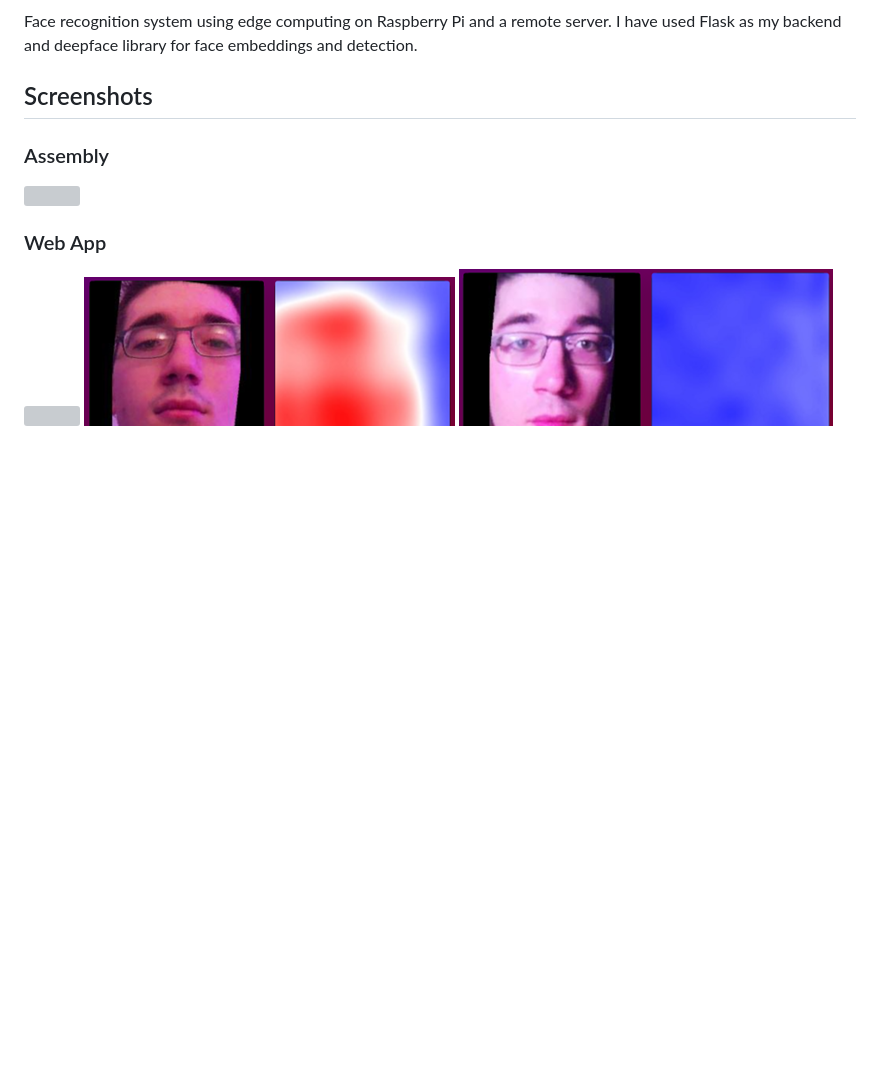
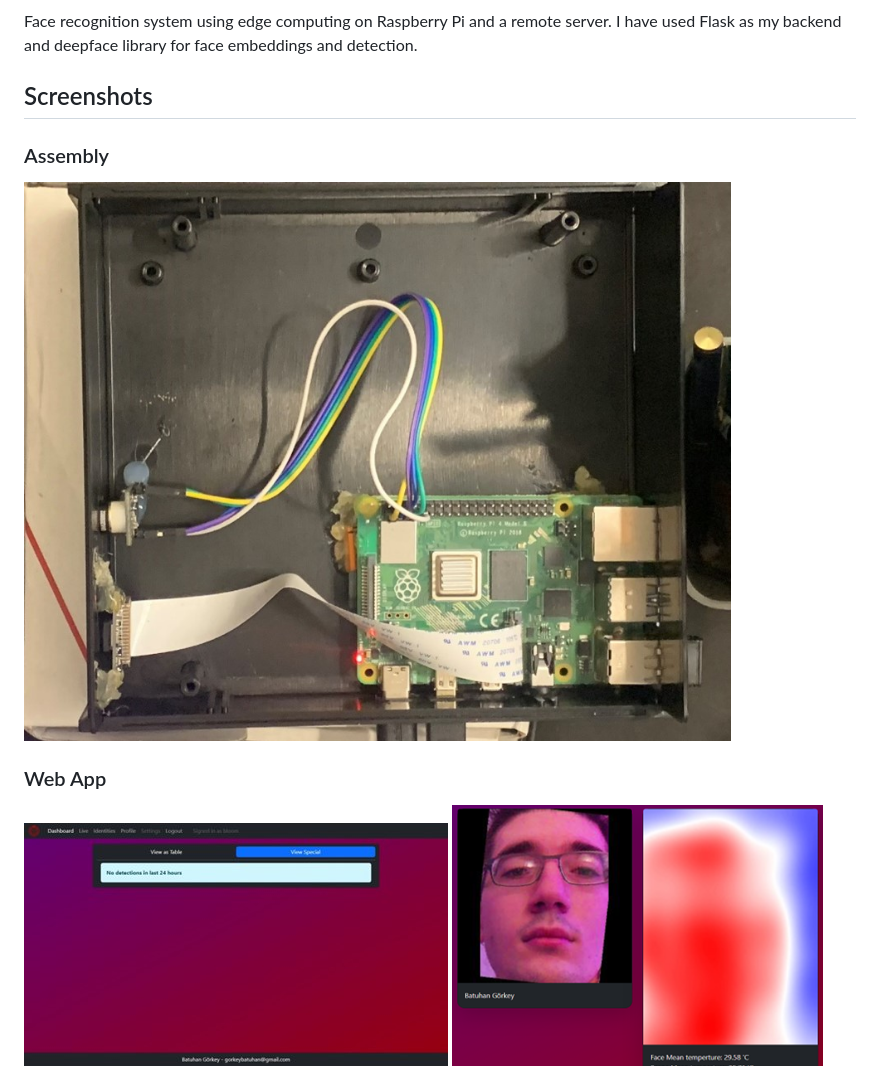
Before and after one commit to batuhangorkey/cognanathema, a Markdown page: README.md, the part around the change. Rendered like a GitHub page; pictures changed too: imgs/Picture2.png (added), imgs/Picture5.png (added); blank space fills up the shorter version; grey boxes are pictures that could not be loaded.

Commit message:
edit imgs

```diff
--- a/README.md
+++ b/README.md
@@ -9,9 +9,9 @@ Face recognition system using edge computing on Raspberry Pi and a remote server
 
 ## Screenshots
 ### Assembly
-![](imgs/Picture2.jpg)
+![](imgs/Picture2.png)
 ### Web App
-![](imgs/Picture5.jpg)
+![](imgs/Picture5.png)
 ![](imgs/Picture6.png)
 ![](imgs/Picture7.png)
 ### Thermal Image Processing
```
